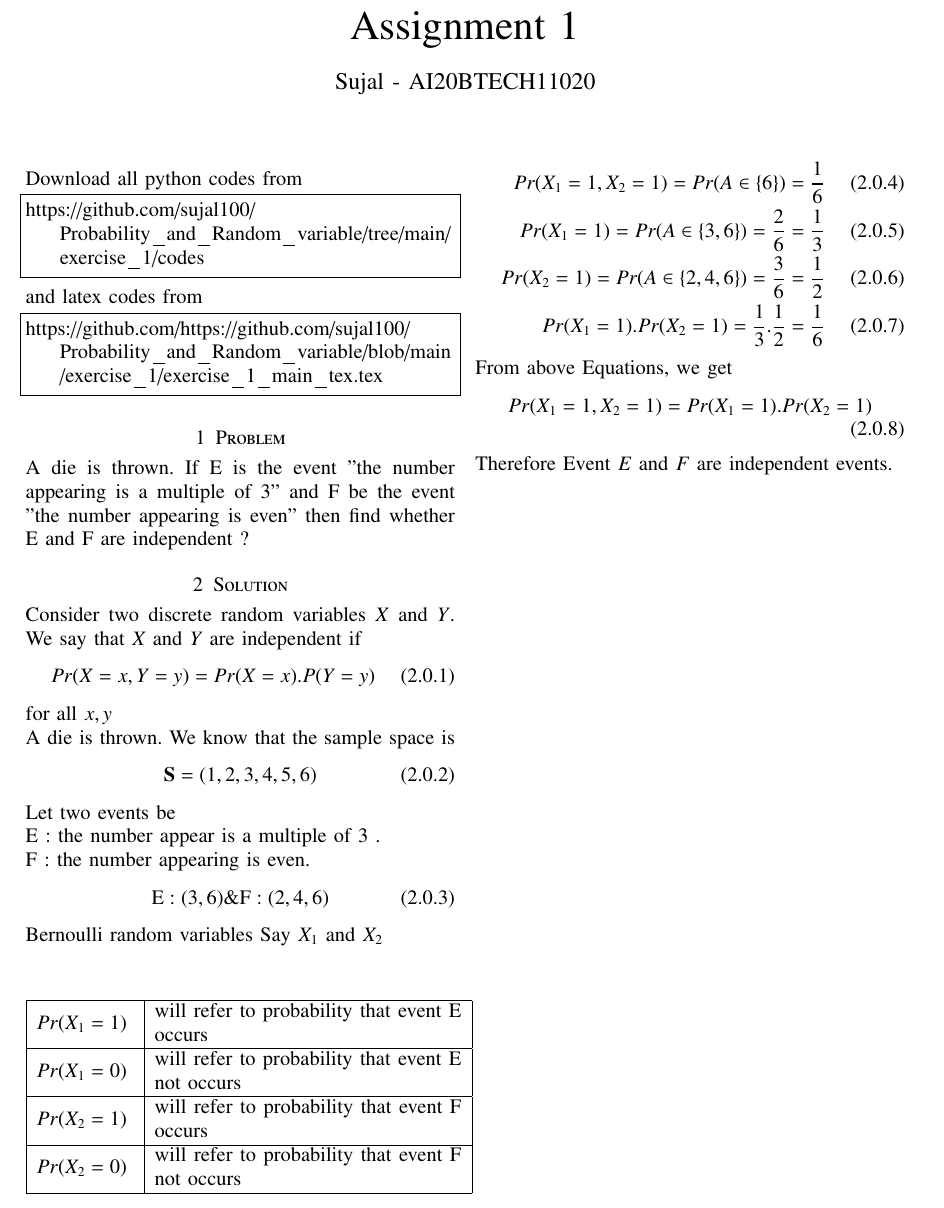
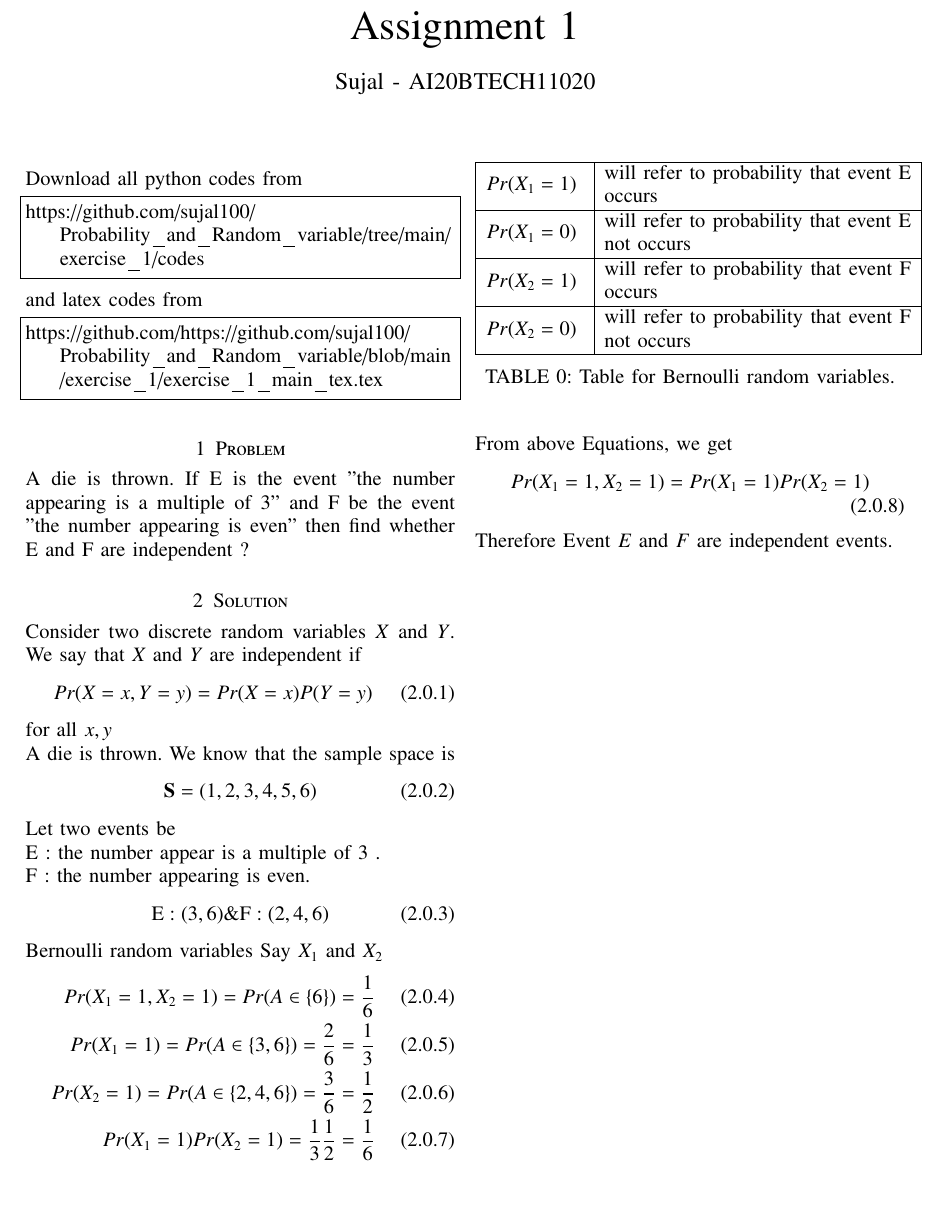
Before and after one commit to sujal100/sujal100-Probability_and_Random_variable, a LaTeX problem sheet (exercise_1/exercise_1_main_tex.tex): part of the page, cut so that both start at the same text. Compiled offline with pdfLaTeX.

Commit message:
Add files via upload

```diff
--- a/exercise_1/exercise_1_main_tex.tex
+++ b/exercise_1/exercise_1_main_tex.tex
@@ -28,7 +28,7 @@
 \usepackage[breaklinks=true]{hyperref}
 \usepackage{graphicx}
 \usepackage{tkz-euclide}
-
+\usepackage{caption}
 \usetikzlibrary{calc,math}
 \usepackage{listings}
     \usepackage{color}                                            %%
@@ -147,7 +147,7 @@ find whether E and F are independent ?
 \section{Solution}
 Consider two discrete random variables $X$ and $Y$. We say that $X$ and $Y$ are independent if
 \begin{align}
-Pr(X=x, Y=y)= Pr(X=x).P(Y=y)
+Pr(X=x, Y=y)= Pr(X=x)P(Y=y)
 \end{align}
 for all $x, y$\\
 A die is thrown.
@@ -161,8 +161,8 @@ F : the number appearing is even.
 \begin{align}
 \mathrm{E}:(3,6) \& \mathrm{F}:(2,4,6)
 \end{align}
-Bernoulli random variables Say $X_1$ and $X_2$\\
-\begin{center}
+Bernoulli random variables Say $X_1$ and $X_2$
+\begin{table}[h]
 \begin{tabular}{ | m{2cm} | m{15em}| }
 \hline
 $Pr(X_1=1)$& will refer to probability that event E occurs\\
@@ -174,16 +174,18 @@ $Pr(X_2=1)$ &  will refer to probability that event F occurs \\
 $Pr(X_2=0)$ &  will refer to probability that event F not occurs  \\
 \hline
 \end{tabular}
-\end{center}
+\caption{Table for Bernoulli random variables.}
+\label{tab:truthTables}
+\end{table}
 \begin{align}
 Pr(X_1=1,X_2=1) = Pr(A\in\{6\}) = \frac{1}{6}\\
 Pr(X_1=1) = Pr(A\in\{3,6\}) = \frac{2}{6} = \frac{1}{3}\\
 Pr(X_2=1) = Pr(A\in\{2,4,6\}) = \frac{3}{6} = \frac{1}{2}\\
-Pr(X_1=1) . Pr(X_2=1) = \frac{1}{3} . \frac{1}{2} = \frac{1}{6}
+Pr(X_1=1)Pr(X_2=1) = \frac{1}{3}\frac{1}{2} = \frac{1}{6}
 \end{align}
 From above Equations, we get
 \begin{align}
-Pr(X_1=1, X_2=1) = Pr(X_1=1) . Pr(X_2=1)
+Pr(X_1=1, X_2=1) = Pr(X_1=1)Pr(X_2=1)
 \end{align}
 Therefore Event $E$ and $F$ are independent events.
 \end{document}
```
Also changed, not shown: exercise_1/exercise_1_pdf.pdf.
